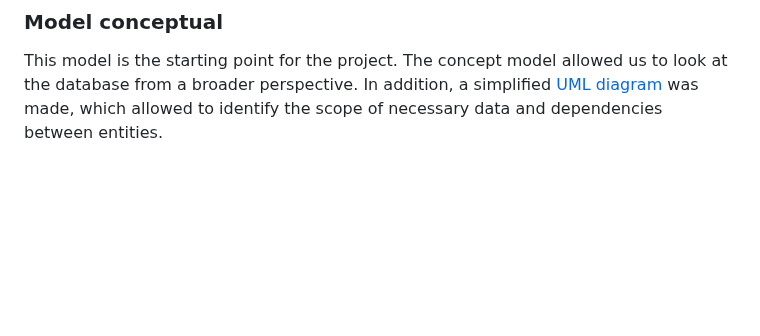
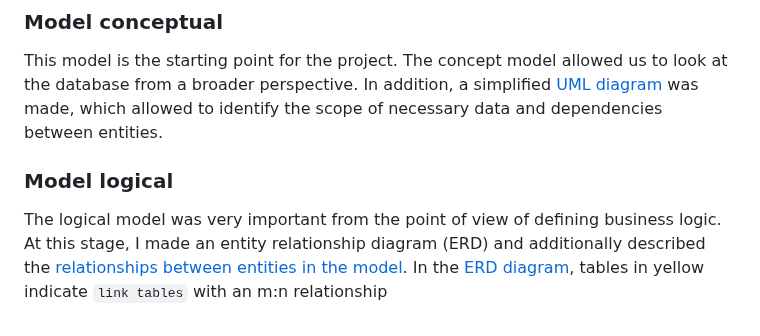
Before and after one commit to Martin8843/sql-pharmacy-project, a Markdown page: README.md, the part around the change. Rendered like a GitHub page; blank space fills up the shorter version.

```diff
--- a/README.md
+++ b/README.md
@@ -112,3 +112,9 @@ This model is the starting point for the project.
 The concept model allowed us to look at the database from a broader perspective.
 In addition, a simplified [UML diagram](https://github.com/Martin8843/Pharmacy_Data_Base/blob/32e0900ffd9d97137adb4b0befaabded494bcea9/Concept_Diagram%20UML.drawio.png)
 was made, which allowed to identify the scope of necessary data and dependencies between entities.
+
+### Model logical
+
+The logical model was very important from the point of view of defining business logic.
+At this stage, I made an entity relationship diagram (ERD) and additionally described the [relationships between entities in the model](https://github.com/Martin8843/Pharmacy_Data_Base/blob/b3a33143f34d51f7474f0169ac5003864e5066da/Description%20of%20Entity%20Relationships.xlsx).
+In the [ERD diagram](https://github.com/Martin8843/Pharmacy_Data_Base/blob/b3a33143f34d51f7474f0169ac5003864e5066da/Diagram%20ER.png), tables in yellow indicate `link tables` with an m:n relationship
```
